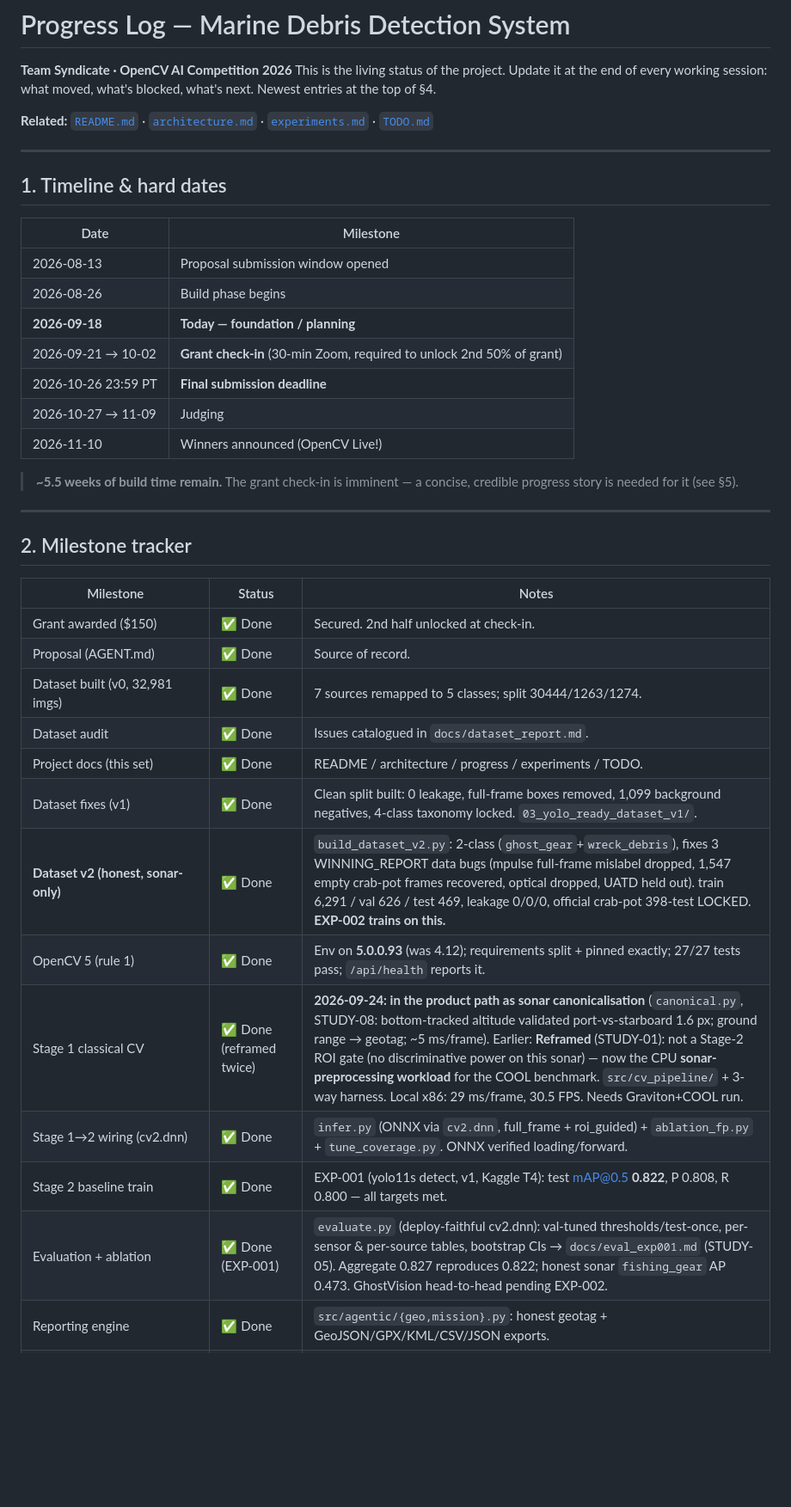
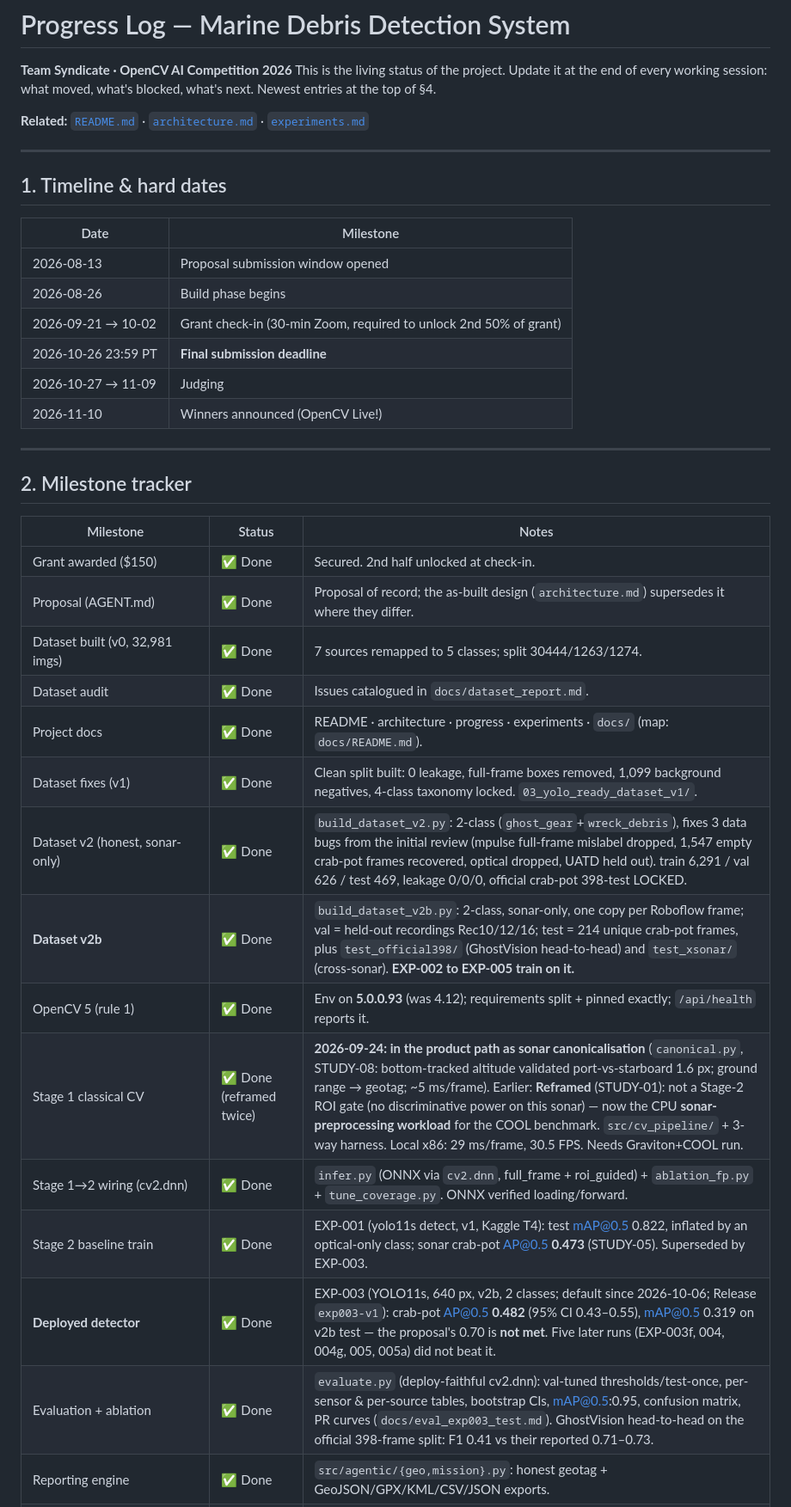
Before and after one commit to madhesh60/depth, a Markdown page: progress.md, the part around one of its changes. Shown at 86% size. Drawn GitHub-style; blank space fills up the shorter version.

```diff
--- a/progress.md
+++ b/progress.md
@@ -5,7 +5,7 @@ This is the living status of the project. Update it at the end of every working
 what moved, what's blocked, what's next. Newest entries at the top of §4.
 
 **Related:** [`README.md`](README.md) · [`architecture.md`](architecture.md) ·
-[`experiments.md`](experiments.md) · [`TODO.md`](TODO.md)
+[`experiments.md`](experiments.md)
 
 ---
 
@@ -15,15 +15,11 @@ what moved, what's blocked, what's next. Newest entries at the top of §4.
 |---|---|
 | 2026-08-13 | Proposal submission window opened |
 | 2026-08-26 | Build phase begins |
-| **2026-09-18** | **Today — foundation / planning** |
-| 2026-09-21 → 10-02 | **Grant check-in** (30-min Zoom, required to unlock 2nd 50% of grant) |
+| 2026-09-21 → 10-02 | Grant check-in (30-min Zoom, required to unlock 2nd 50% of grant) |
 | 2026-10-26 23:59 PT | **Final submission deadline** |
 | 2026-10-27 → 11-09 | Judging |
 | 2026-11-10 | Winners announced (OpenCV Live!) |
 
-> **~5.5 weeks of build time remain.** The grant check-in is imminent — a concise,
-> credible progress story is needed for it (see §5).
-
 ---
 
 ## 2. Milestone tracker
@@ -31,17 +27,19 @@ what moved, what's blocked, what's next. Newest entries at the top of §4.
 | Milestone | Status | Notes |
 |---|---|---|
 | Grant awarded ($150) | ✅ Done | Secured. 2nd half unlocked at check-in. |
-| Proposal (AGENT.md) | ✅ Done | Source of record. |
+| Proposal (AGENT.md) | ✅ Done | Proposal of record; the as-built design (`architecture.md`) supersedes it where they differ. |
 | Dataset built (v0, 32,981 imgs) | ✅ Done | 7 sources remapped to 5 classes; split 30444/1263/1274. |
 | Dataset audit | ✅ Done | Issues catalogued in `docs/dataset_report.md`. |
-| Project docs (this set) | ✅ Done | README / architecture / progress / experiments / TODO. |
+| Project docs | ✅ Done | README · architecture · progress · experiments · `docs/` (map: `docs/README.md`). |
 | Dataset fixes (v1) | ✅ Done | Clean split built: 0 leakage, full-frame boxes removed, 1,099 background negatives, 4-class taxonomy locked. `03_yolo_ready_dataset_v1/`. |
-| **Dataset v2 (honest, sonar-only)** | ✅ Done | `build_dataset_v2.py`: 2-class (`ghost_gear`+`wreck_debris`), fixes 3 WINNING_REPORT data bugs (mpulse full-frame mislabel dropped, 1,547 empty crab-pot frames recovered, optical dropped, UATD held out). train 6,291 / val 626 / test 469, leakage 0/0/0, official crab-pot 398-test LOCKED. **EXP-002 trains on this.** |
-| OpenCV 5 (rule 1) | ✅ Done | Env on **5.0.0.93** (was 4.12); requirements split + pinned exactly; 27/27 tests pass; `/api/health` reports it. |
+| Dataset v2 (honest, sonar-only) | ✅ Done | `build_dataset_v2.py`: 2-class (`ghost_gear`+`wreck_debris`), fixes 3 data bugs from the initial review (mpulse full-frame mislabel dropped, 1,547 empty crab-pot frames recovered, optical dropped, UATD held out). train 6,291 / val 626 / test 469, leakage 0/0/0, official crab-pot 398-test LOCKED. |
+| **Dataset v2b** | ✅ Done | `build_dataset_v2b.py`: 2-class, sonar-only, one copy per Roboflow frame; val = held-out recordings Rec10/12/16; test = 214 unique crab-pot frames, plus `test_official398/` (GhostVision head-to-head) and `test_xsonar/` (cross-sonar). **EXP-002 to EXP-005 train on it.** |
+| OpenCV 5 (rule 1) | ✅ Done | Env on **5.0.0.93** (was 4.12); requirements split + pinned exactly; `/api/health` reports it. |
 | Stage 1 classical CV | ✅ Done (reframed twice) | **2026-09-24: in the product path as sonar canonicalisation** (`canonical.py`, STUDY-08: bottom-tracked altitude validated port-vs-starboard 1.6 px; ground range → geotag; ~5 ms/frame). Earlier: **Reframed** (STUDY-01): not a Stage-2 ROI gate (no discriminative power on this sonar) — now the CPU **sonar-preprocessing workload** for the COOL benchmark. `src/cv_pipeline/` + 3-way harness. Local x86: 29 ms/frame, 30.5 FPS. Needs Graviton+COOL run. |
 | Stage 1→2 wiring (cv2.dnn) | ✅ Done | `infer.py` (ONNX via `cv2.dnn`, full_frame + roi_guided) + `ablation_fp.py` + `tune_coverage.py`. ONNX verified loading/forward. |
-| Stage 2 baseline train | ✅ Done | EXP-001 (yolo11s detect, v1, Kaggle T4): test mAP@0.5 **0.822**, P 0.808, R 0.800 — all targets met. |
-| Evaluation + ablation | ✅ Done (EXP-001) | `evaluate.py` (deploy-faithful cv2.dnn): val-tuned thresholds/test-once, per-sensor & per-source tables, bootstrap CIs → `docs/eval_exp001.md` (STUDY-05). Aggregate 0.827 reproduces 0.822; honest sonar `fishing_gear` AP 0.473. GhostVision head-to-head pending EXP-002. |
+| Stage 2 baseline train | ✅ Done | EXP-001 (yolo11s detect, v1, Kaggle T4): test mAP@0.5 0.822, inflated by an optical-only class; sonar crab-pot AP@0.5 **0.473** (STUDY-05). Superseded by EXP-003. |
+| **Deployed detector** | ✅ Done | EXP-003 (YOLO11s, 640 px, v2b, 2 classes; default since 2026-10-06; Release `exp003-v1`): crab-pot AP@0.5 **0.482** (95% CI 0.43–0.55), mAP@0.5 0.319 on v2b test — the proposal's 0.70 is **not met**. Five later runs (EXP-003f, 004, 004g, 005, 005a) did not beat it. |
+| Evaluation + ablation | ✅ Done | `evaluate.py` (deploy-faithful cv2.dnn): val-tuned thresholds/test-once, per-sensor & per-source tables, bootstrap CIs, mAP@0.5:0.95, confusion matrix, PR curves (`docs/eval_exp003_test.md`). GhostVision head-to-head on the official 398-frame split: F1 0.41 vs their reported 0.71–0.73. |
 | Reporting engine | ✅ Done | `src/agentic/{geo,mission}.py`: honest geotag + GeoJSON/GPX/KML/CSV/JSON exports. |
 | Dashboard | ✅ Done | Zero-build static web app (`webui/`), served by FastAPI; hardened (job queue, per-frame model lock, upload limits, shipped samples, vendored Leaflet). See→Prove→Decide→Act stepper, evidence cards (conf→relook), agent trace, Leaflet hazard map + recovery route, downloads, honesty banners. Verified under uvicorn. |
 | AWS deployment | 🟡 Partly run | One stack, `infra/cfn/depth.yaml` via `infra/deploy.sh` (dry run by default): c8g COOL AMI + CloudFront + S3 + alarms. 2026-10-19: everything except CloudFront created (the account needs AWS Support verification first, so `EnableCdn=false` for now). The COOL subscription is still pending, so a rehearsal runs on stock Ubuntu. |
```
Also changed, not shown: other parts of progress.md (+45 -77 lines).
